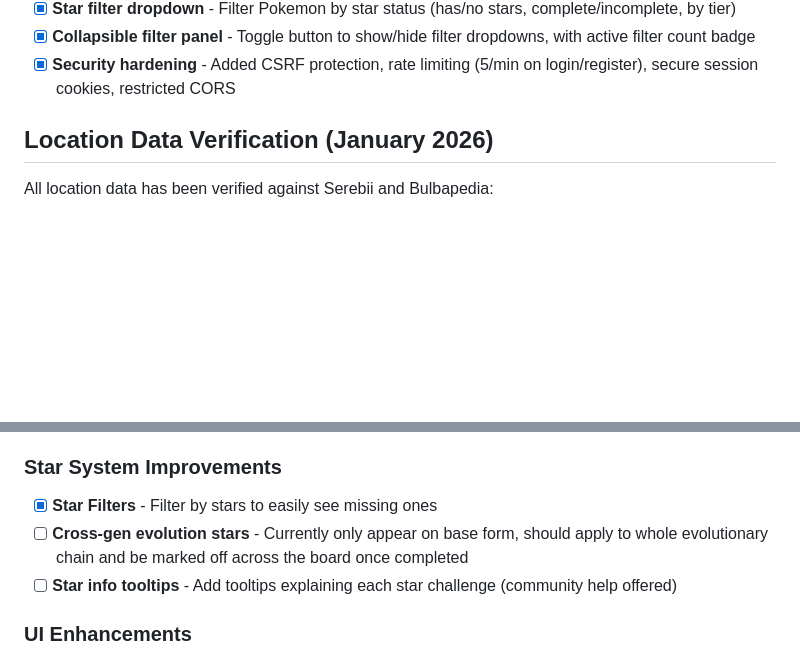
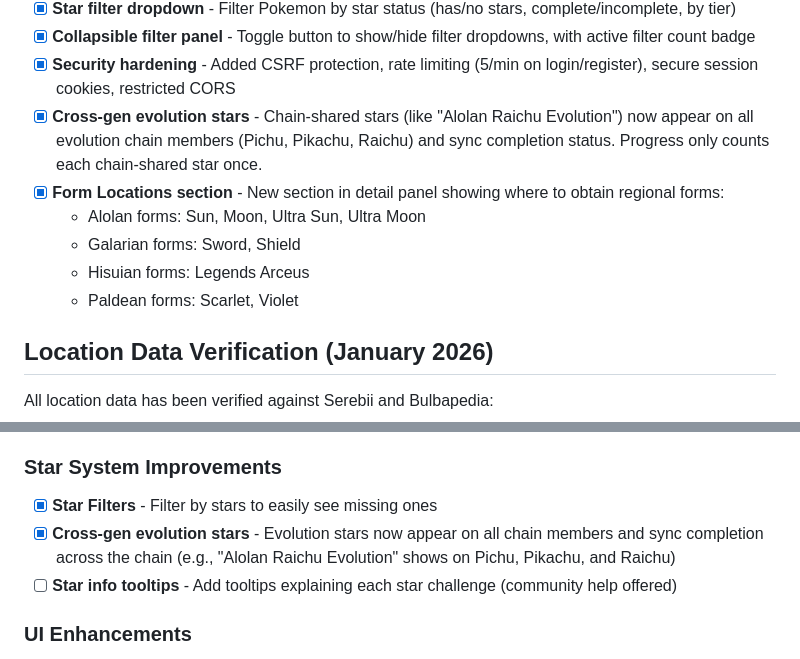
Before and after one commit to Feythnin/Masterdex-Challenge-App, a Markdown page: CURRENT_STATUS.md, 2 parts joined by grey strips. GitHub-like rendering; blank space fills up the shorter version.

Commit message:
Update CURRENT_STATUS.md with recent features
- Mark cross-gen evolution stars as completed
- Add Form Locations section feature
- Update Star System Improvements checklist

Co-Authored-By: Claude Opus 4.5 <noreply@anthropic.com>

```diff
--- a/CURRENT_STATUS.md
+++ b/CURRENT_STATUS.md
@@ -218,6 +218,12 @@ Then click "Reload" in the PythonAnywhere Web tab.
 - [x] **Star filter dropdown** - Filter Pokemon by star status (has/no stars, complete/incomplete, by tier)
 - [x] **Collapsible filter panel** - Toggle button to show/hide filter dropdowns, with active filter count badge
 - [x] **Security hardening** - Added CSRF protection, rate limiting (5/min on login/register), secure session cookies, restricted CORS
+- [x] **Cross-gen evolution stars** - Chain-shared stars (like "Alolan Raichu Evolution") now appear on all evolution chain members (Pichu, Pikachu, Raichu) and sync completion status. Progress only counts each chain-shared star once.
+- [x] **Form Locations section** - New section in detail panel showing where to obtain regional forms:
+  - Alolan forms: Sun, Moon, Ultra Sun, Ultra Moon
+  - Galarian forms: Sword, Shield
+  - Hisuian forms: Legends Arceus
+  - Paldean forms: Scarlet, Violet
 
 ## Location Data Verification (January 2026)
 All location data has been verified against Serebii and Bulbapedia:
@@ -290,7 +296,7 @@ All location data has been verified against Serebii and Bulbapedia:
 
 ### Star System Improvements
 - [x] **Star Filters** - Filter by stars to easily see missing ones
-- [ ] **Cross-gen evolution stars** - Currently only appear on base form, should apply to whole evolutionary chain and be marked off across the board once completed
+- [x] **Cross-gen evolution stars** - Evolution stars now appear on all chain members and sync completion across the chain (e.g., "Alolan Raichu Evolution" shows on Pichu, Pikachu, and Raichu)
 - [ ] **Star info tooltips** - Add tooltips explaining each star challenge (community help offered)
 
 ### UI Enhancements
```
